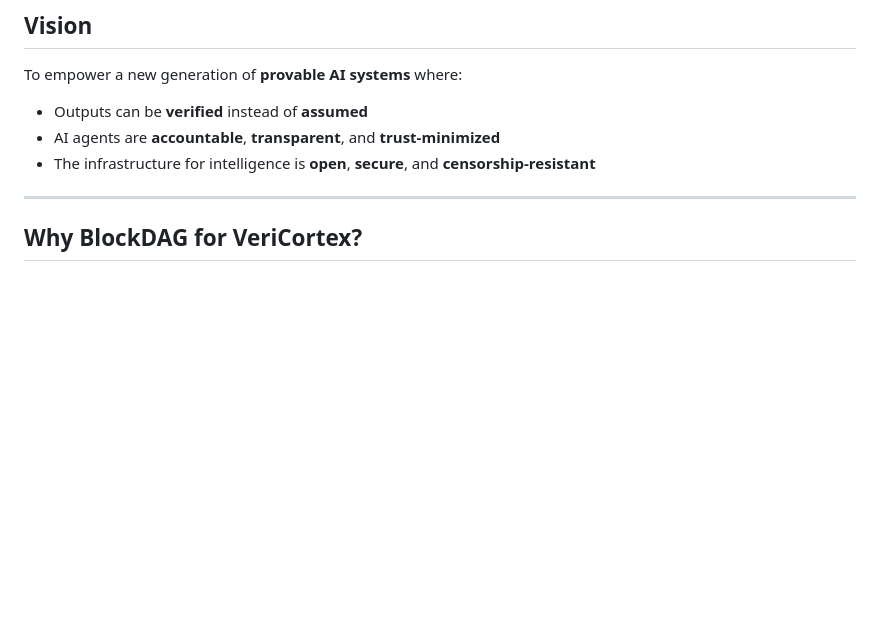
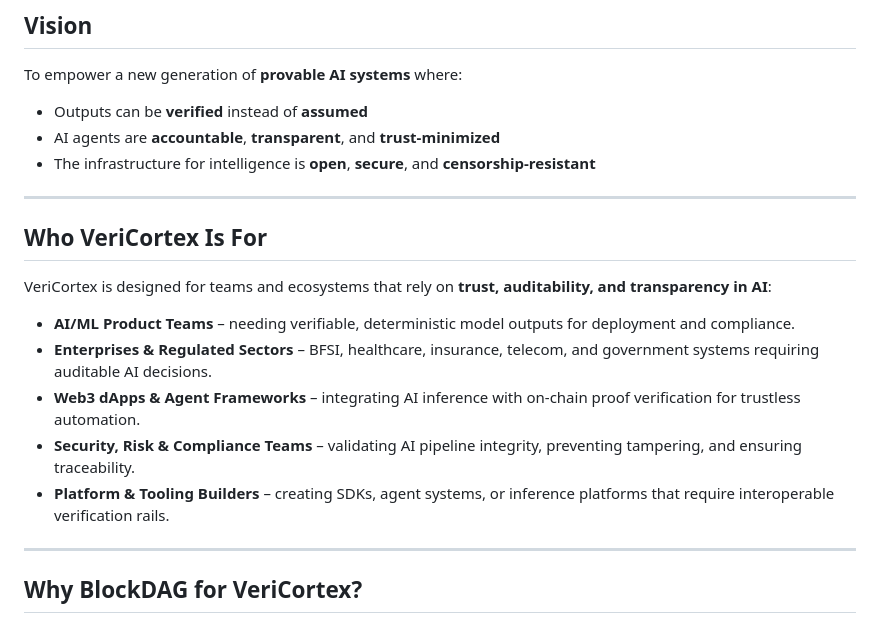
Before and after one commit to veeringman/veriCortex, a Markdown page: README.md, the part around the change. Rendered like a GitHub page; blank space fills up the shorter version.

```diff
--- a/README.md
+++ b/README.md
@@ -47,6 +47,17 @@ To empower a new generation of **provable AI systems** where:
 - Outputs can be **verified** instead of **assumed**
 - AI agents are **accountable**, **transparent**, and **trust-minimized**
 - The infrastructure for intelligence is **open**, **secure**, and **censorship-resistant**
+
+---
+## Who VeriCortex Is For
+
+VeriCortex is designed for teams and ecosystems that rely on **trust, auditability, and transparency in AI**:
+
+- **AI/ML Product Teams** – needing verifiable, deterministic model outputs for deployment and compliance.
+- **Enterprises & Regulated Sectors** – BFSI, healthcare, insurance, telecom, and government systems requiring auditable AI decisions.
+- **Web3 dApps & Agent Frameworks** – integrating AI inference with on-chain proof verification for trustless automation.
+- **Security, Risk & Compliance Teams** – validating AI pipeline integrity, preventing tampering, and ensuring traceability.
+- **Platform & Tooling Builders** – creating SDKs, agent systems, or inference platforms that require interoperable verification rails.
 
 ---
 ## Why BlockDAG for VeriCortex?
```
